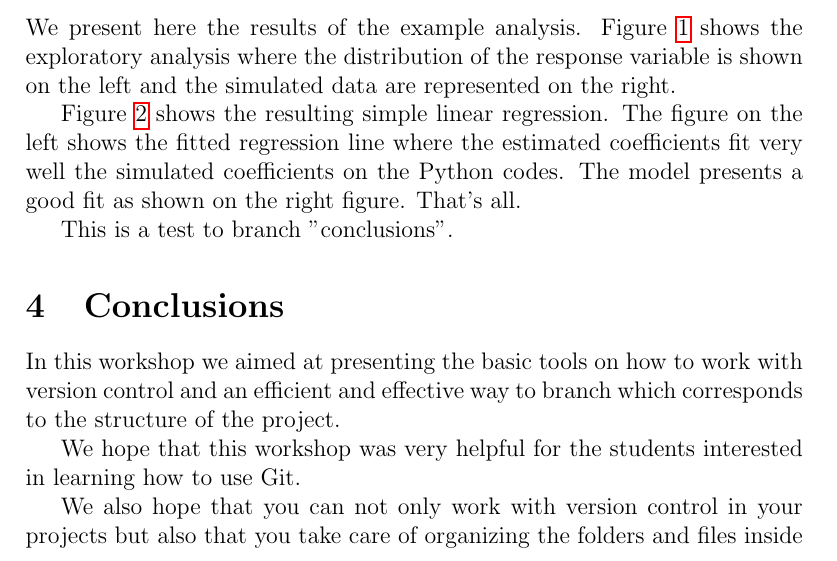
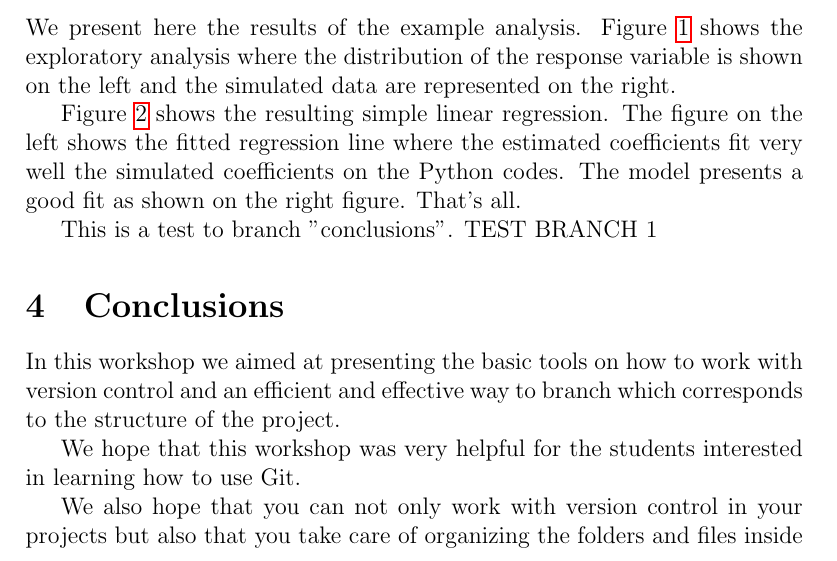
Before and after one commit to vfonsecad/version_control_workshop, a LaTeX paper (report/report.tex, which reads report/04_results.tex): part of page 2 of 4, cut so that both start at the same text. Compiled offline with pdfLaTeX.

Commit message:
Merge conflict test with branch 1

```diff
--- a/report/04_results.tex
+++ b/report/04_results.tex
@@ -12,7 +12,7 @@ We present here the results of the example analysis. Figure \ref{fig:exploratory
 
 Figure \ref{fig:linear_regression} shows the resulting simple linear regression. The figure on the left shows the fitted regression line where the estimated coefficients fit very well the simulated coefficients on the Python codes. The model presents a good fit as shown on the right figure. That's all.
 
-This is a test to branch "conclusions".
+This is a test to branch "conclusions". TEST BRANCH 1
 
 \begin{figure}
 \centering
```
